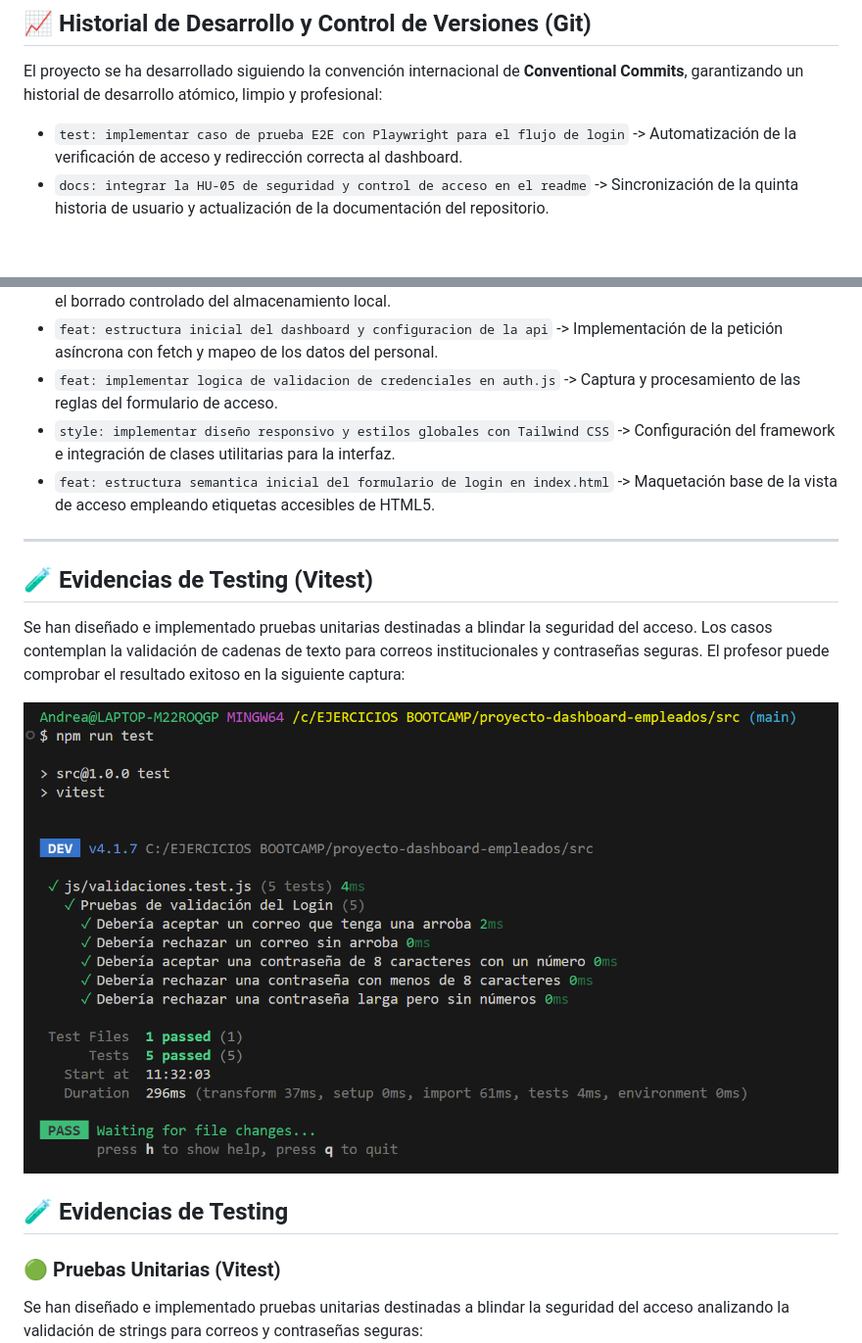
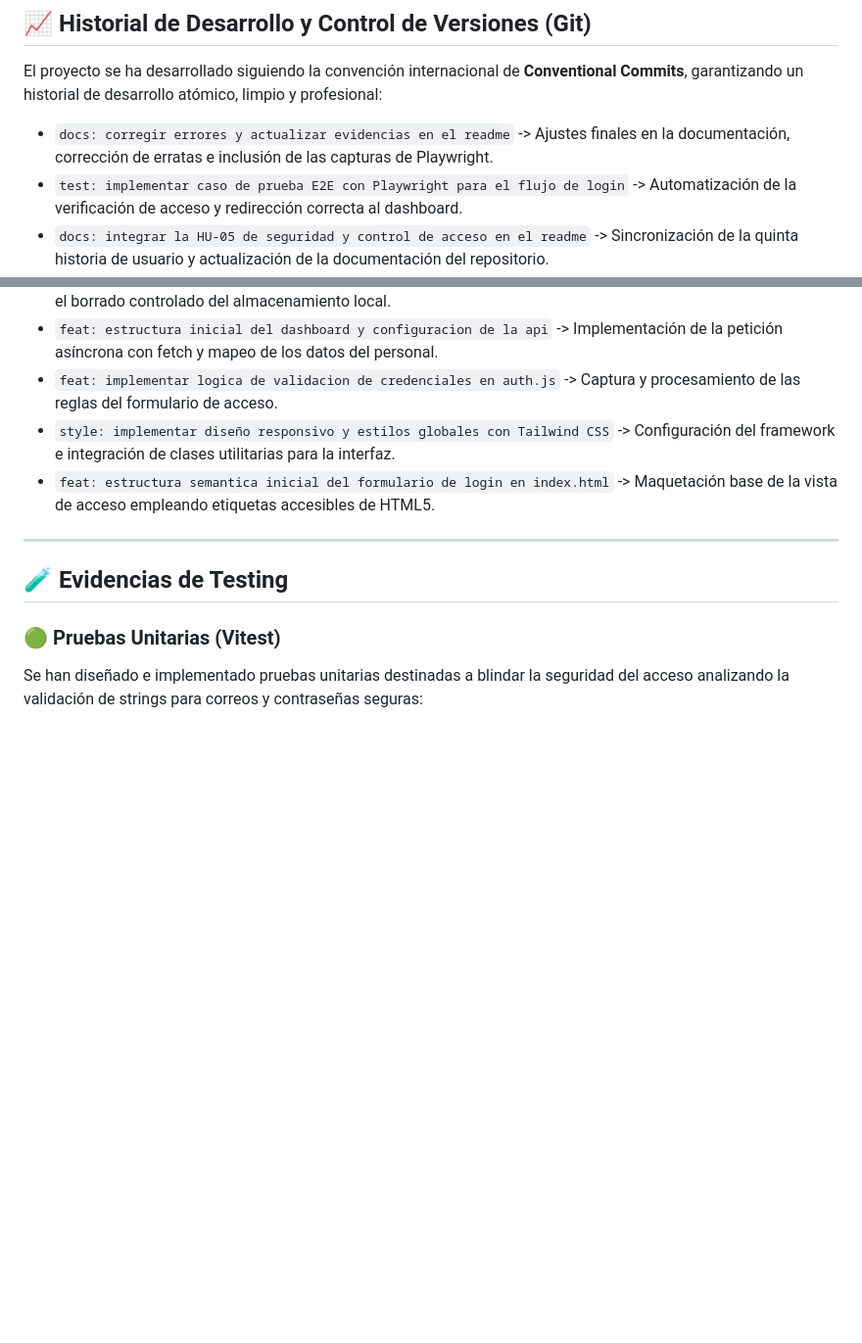
Before and after one commit to AndreaVaGo/proyecto-dashboard-empleados, a Markdown page: readme.md, 2 parts joined by grey strips. Shown at 98% size. Rendered like a GitHub page; blank space fills up the shorter version.

Commit message:
docs: corregir errores y actualizar evidencias en el readme

```diff
--- a/readme.md
+++ b/readme.md
@@ -39,6 +39,7 @@ El diseño arquitectónico visual de la aplicación se planificó distinguiendo
 ## 📈 Historial de Desarrollo y Control de Versiones (Git)
 El proyecto se ha desarrollado siguiendo la convención internacional de **Conventional Commits**, garantizando un historial de desarrollo atómico, limpio y profesional:
 
+* `docs: corregir errores y actualizar evidencias en el readme` -> Ajustes finales en la documentación, corrección de erratas e inclusión de las capturas de Playwright.
 * `test: implementar caso de prueba E2E con Playwright para el flujo de login` -> Automatización de la verificación de acceso y redirección correcta al dashboard.
 * `docs: integrar la HU-05 de seguridad y control de acceso en el readme` -> Sincronización de la quinta historia de usuario y actualización de la documentación del repositorio.
 * `docs: actualizar readme y añadir wireframes de las vistas` -> Sincronización final de la documentación con las capturas de diseño y optimización de contenido.
@@ -57,12 +58,6 @@ El proyecto se ha desarrollado siguiendo la convención internacional de **Conve
 * `feat: estructura semantica inicial del formulario de login en index.html` -> Maquetación base de la vista de acceso empleando etiquetas accesibles de HTML5.
 
 ---
-
-## 🧪 Evidencias de Testing (Vitest)
-Se han diseñado e implementado pruebas unitarias destinadas a blindar la seguridad del acceso. Los casos contemplan la validación de cadenas de texto para correos institucionales y contraseñas seguras. El profesor puede comprobar el resultado exitoso en la siguiente captura:
-
-![Resultado de los Tests Automatizados](./src/assets/test-vitest.png)
-
 
 ## 🧪 Evidencias de Testing
 
```
